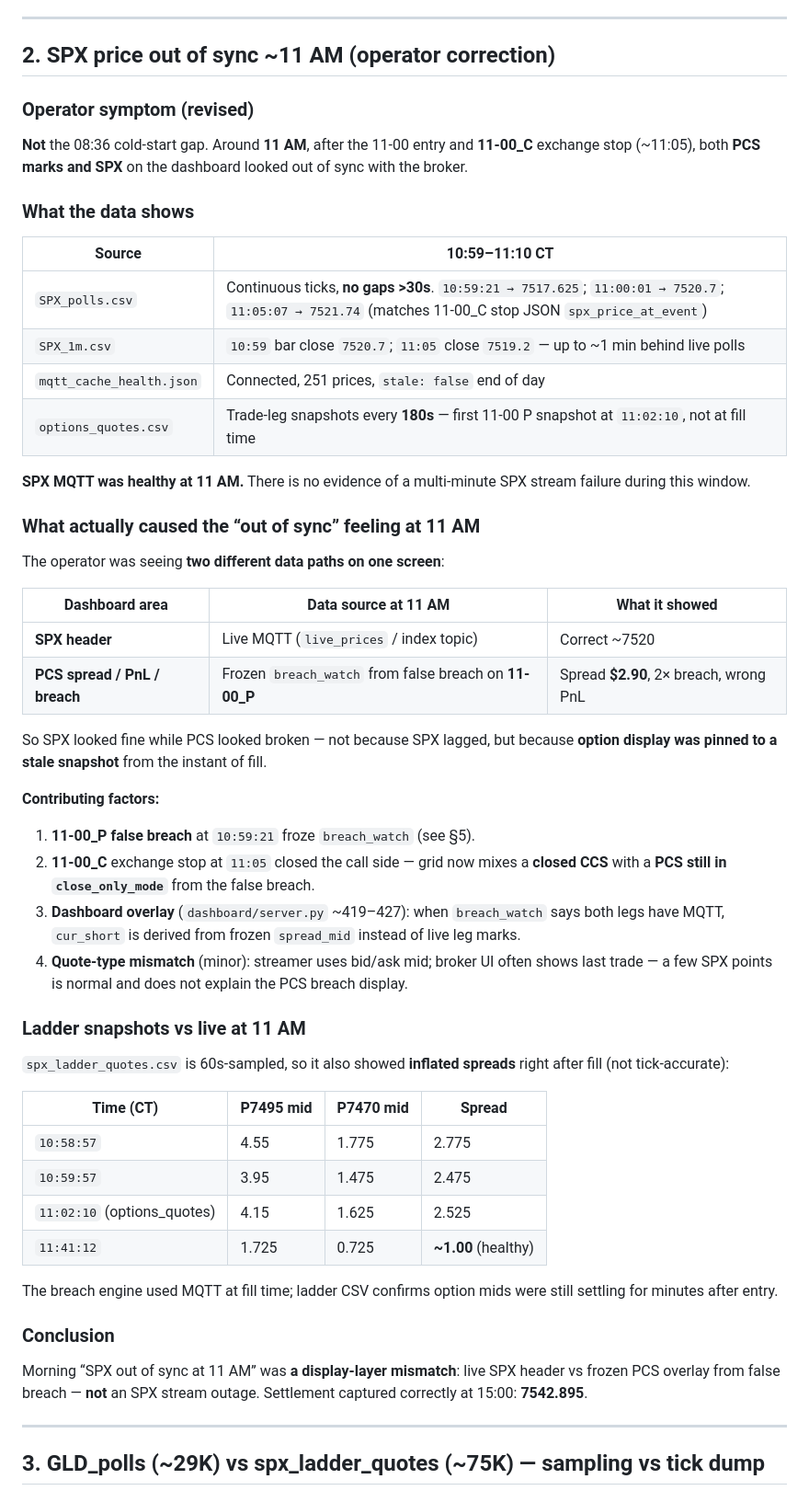
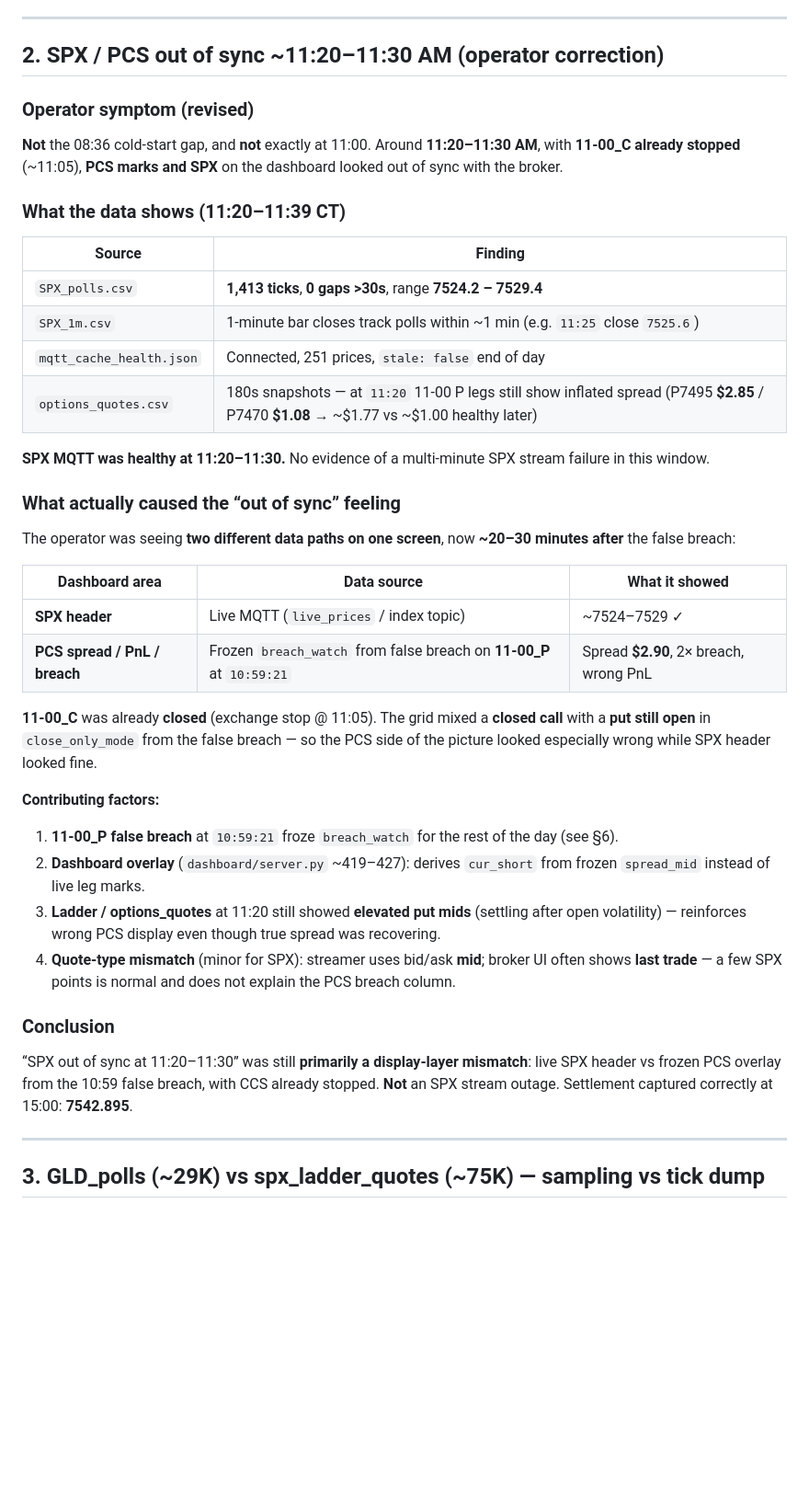
Before and after one commit to meetsang/MEIC-with-Dash-main-V2, a Markdown page: changes/LIVE_SESSION_2026-07-09.md, the part around one of its changes. Shown at 92% size. Drawn GitHub-style; blank space fills up the shorter version.

```diff
--- a/changes/LIVE_SESSION_2026-07-09.md
+++ b/changes/LIVE_SESSION_2026-07-09.md
@@ -59,57 +59,44 @@ Put spreads showed **2× breach** on the grid even when positions were profitabl
 
 ---
 
-## 2. SPX price out of sync ~11 AM (operator correction)
+## 2. SPX / PCS out of sync ~11:20–11:30 AM (operator correction)
 
 ### Operator symptom (revised)
 
-**Not** the 08:36 cold-start gap. Around **11 AM**, after the 11-00 entry and **11-00_C** exchange stop (~11:05), both **PCS marks and SPX** on the dashboard looked out of sync with the broker.
+**Not** the 08:36 cold-start gap, and **not** exactly at 11:00. Around **11:20–11:30 AM**, with **11-00_C already stopped** (~11:05), **PCS marks and SPX** on the dashboard looked out of sync with the broker.
 
-### What the data shows
+### What the data shows (11:20–11:39 CT)
 
-| Source | 10:59–11:10 CT |
-|--------|----------------|
-| `SPX_polls.csv` | Continuous ticks, **no gaps >30s**. `10:59:21 → 7517.625`; `11:00:01 → 7520.7`; `11:05:07 → 7521.74` (matches 11-00_C stop JSON `spx_price_at_event`) |
-| `SPX_1m.csv` | `10:59` bar close `7520.7`; `11:05` close `7519.2` — up to ~1 min behind live polls |
+| Source | Finding |
+|--------|---------|
+| `SPX_polls.csv` | **1,413 ticks**, **0 gaps >30s**, range **7524.2 – 7529.4** |
+| `SPX_1m.csv` | 1-minute bar closes track polls within ~1 min (e.g. `11:25` close `7525.6`) |
 | `mqtt_cache_health.json` | Connected, 251 prices, `stale: false` end of day |
-| `options_quotes.csv` | Trade-leg snapshots every **180s** — first 11-00 P snapshot at `11:02:10`, not at fill time |
+| `options_quotes.csv` | 180s snapshots — at `11:20` 11-00 P legs still show inflated spread (P7495 **$2.85** / P7470 **$1.08** → ~$1.77 vs ~$1.00 healthy later) |
 
-**SPX MQTT was healthy at 11 AM.** There is no evidence of a multi-minute SPX stream failure during this window.
+**SPX MQTT was healthy at 11:20–11:30.** No evidence of a multi-minute SPX stream failure in this window.
 
-### What actually caused the “out of sync” feeling at 11 AM
+### What actually caused the “out of sync” feeling
 
-The operator was seeing **two different data paths on one screen**:
+The operator was seeing **two different data paths on one screen**, now **~20–30 minutes after** the false breach:
 
-| Dashboard area | Data source at 11 AM | What it showed |
-|----------------|----------------------|----------------|
-| **SPX header** | Live MQTT (`live_prices` / index topic) | Correct ~7520 |
-| **PCS spread / PnL / breach** | Frozen `breach_watch` from false breach on **11-00_P** | Spread **$2.90**, 2× breach, wrong PnL |
+| Dashboard area | Data source | What it showed |
+|----------------|-------------|----------------|
+| **SPX header** | Live MQTT (`live_prices` / index topic) | ~7524–7529 ✓ |
+| **PCS spread / PnL / breach** | Frozen `breach_watch` from false breach on **11-00_P** at `10:59:21` | Spread **$2.90**, 2× breach, wrong PnL |
 
-So SPX looked fine while PCS looked broken — not because SPX lagged, but because **option display was pinned to a stale snapshot** from the instant of fill.
+**11-00_C** was already **closed** (exchange stop @ 11:05). The grid mixed a **closed call** with a **put still open** in `close_only_mode` from the false breach — so the PCS side of the picture looked especially wrong while SPX header looked fine.
 
 **Contributing factors:**
 
-1. **11-00_P false breach** at `10:59:21` froze `breach_watch` (see §5).
-2. **11-00_C** exchange stop at `11:05` closed the call side — grid now mixes a **closed CCS** with a **PCS still in `close_only_mode`** from the false breach.
-3. **Dashboard overlay** (`dashboard/server.py` ~419–427): when `breach_watch` says both legs have MQTT, `cur_short` is derived from frozen `spread_mid` instead of live leg marks.
-4. **Quote-type mismatch** (minor): streamer uses bid/ask mid; broker UI often shows last trade — a few SPX points is normal and does not explain the PCS breach display.
-
-### Ladder snapshots vs live at 11 AM
-
-`spx_ladder_quotes.csv` is 60s-sampled, so it also showed **inflated spreads** right after fill (not tick-accurate):
-
-| Time (CT) | P7495 mid | P7470 mid | Spread |
-|-----------|-----------|-----------|--------|
-| `10:58:57` | 4.55 | 1.775 | 2.775 |
-| `10:59:57` | 3.95 | 1.475 | 2.475 |
-| `11:02:10` (options_quotes) | 4.15 | 1.625 | 2.525 |
-| `11:41:12` | 1.725 | 0.725 | **~1.00** (healthy) |
-
-The breach engine used MQTT at fill time; ladder CSV confirms option mids were still settling for minutes after entry.
+1. **11-00_P false breach** at `10:59:21` froze `breach_watch` for the rest of the day (see §6).
+2. **Dashboard overlay** (`dashboard/server.py` ~419–427): derives `cur_short` from frozen `spread_mid` instead of live leg marks.
+3. **Ladder / options_quotes** at 11:20 still showed **elevated put mids** (settling after open volatility) — reinforces wrong PCS display even though true spread was recovering.
+4. **Quote-type mismatch** (minor for SPX): streamer uses bid/ask **mid**; broker UI often shows **last trade** — a few SPX points is normal and does not explain the PCS breach column.
 
 ### Conclusion
 
-Morning “SPX out of sync at 11 AM” was **a display-layer mismatch**: live SPX header vs frozen PCS overlay from false breach — **not** an SPX stream outage. Settlement captured correctly at 15:00: **7542.895**.
+“SPX out of sync at 11:20–11:30” was still **primarily a display-layer mismatch**: live SPX header vs frozen PCS overlay from the 10:59 false breach, with CCS already stopped. **Not** an SPX stream outage. Settlement captured correctly at 15:00: **7542.895**.
 
 ---
 
```
Also changed, not shown: other parts of changes/LIVE_SESSION_2026-07-09.md (+45 -14 lines).
